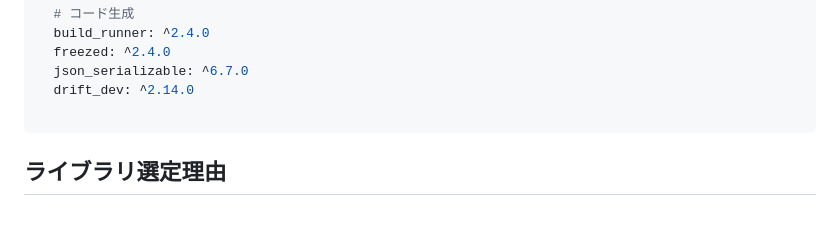
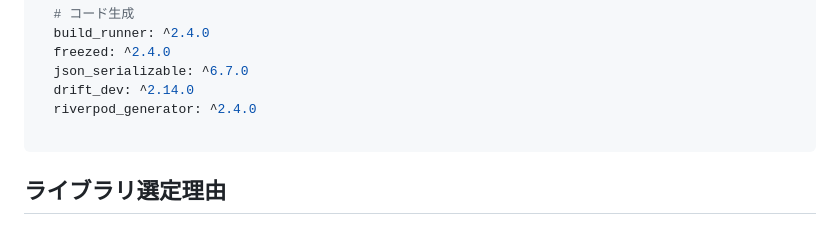
Before and after one commit to utakata-haru/flutter_init, a Markdown page: AI/instructions/technology_stack.md, the part around the change. Drawn GitHub-style.

Commit message:
build(dependencies): riverpod_generatorを依存関係に追加

````diff
--- a/AI/instructions/technology_stack.md
+++ b/AI/instructions/technology_stack.md
@@ -98,6 +98,7 @@ dev_dependencies:
   freezed: ^2.4.0
   json_serializable: ^6.7.0
   drift_dev: ^2.14.0
+  riverpod_generator: ^2.4.0
 
 ```
 
````
